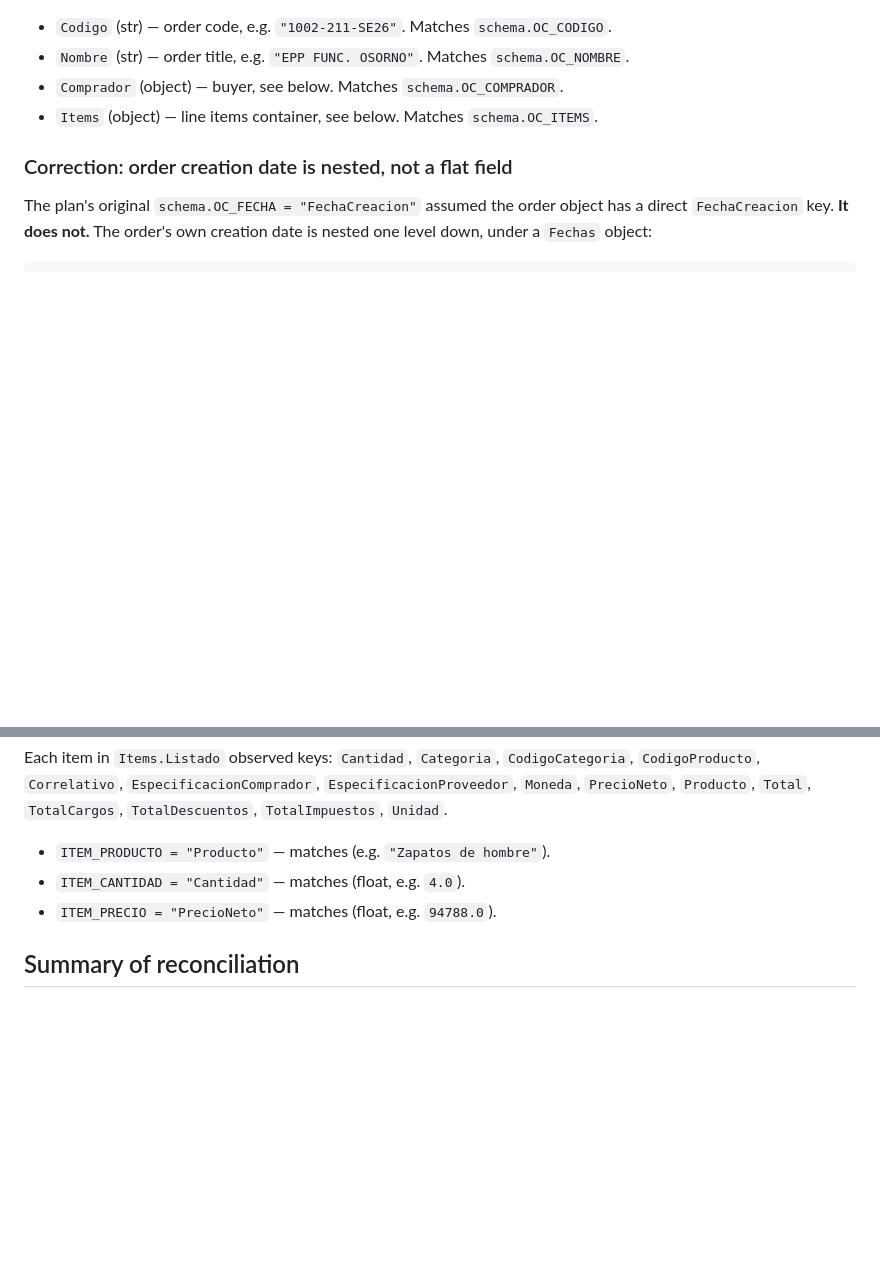
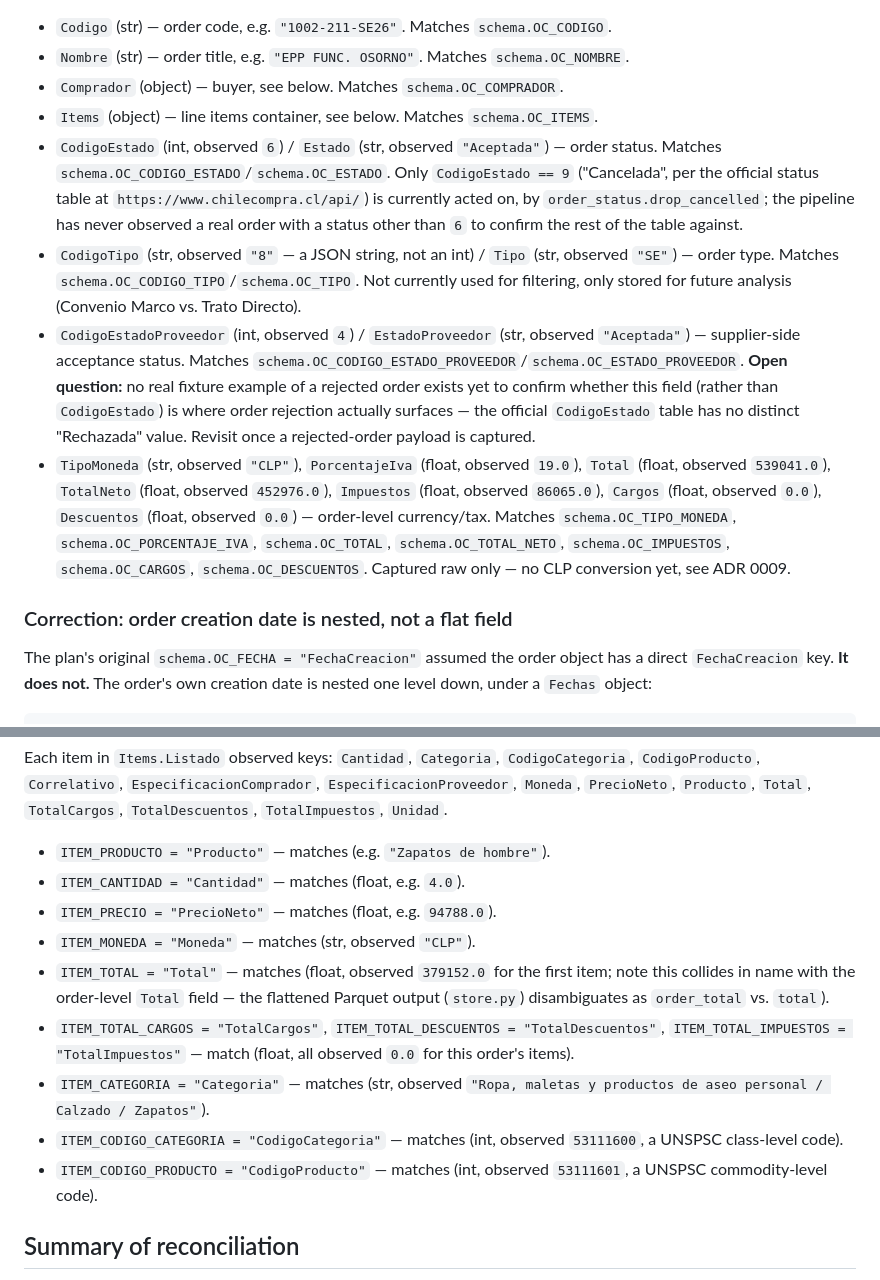
Before and after one commit to fcarvajalbrown/OSINT-Mercado, a Markdown page: docs/api/ordenes-de-compra-schema.md, 2 parts joined by grey strips. GitHub-like rendering; blank space fills up the shorter version.

Commit message:
docs: reconcile Phase 1.5 field additions, mark phase done

```diff
--- a/docs/api/ordenes-de-compra-schema.md
+++ b/docs/api/ordenes-de-compra-schema.md
@@ -56,6 +56,28 @@ Fields used by `schema.py` today:
 - `Nombre` (str) — order title, e.g. `"EPP FUNC. OSORNO"`. Matches `schema.OC_NOMBRE`.
 - `Comprador` (object) — buyer, see below. Matches `schema.OC_COMPRADOR`.
 - `Items` (object) — line items container, see below. Matches `schema.OC_ITEMS`.
+- `CodigoEstado` (int, observed `6`) / `Estado` (str, observed `"Aceptada"`) — order
+  status. Matches `schema.OC_CODIGO_ESTADO`/`schema.OC_ESTADO`. Only `CodigoEstado == 9`
+  ("Cancelada", per the official status table at `https://www.chilecompra.cl/api/`) is
+  currently acted on, by `order_status.drop_cancelled`; the pipeline has never observed
+  a real order with a status other than `6` to confirm the rest of the table against.
+- `CodigoTipo` (str, observed `"8"` — a JSON string, not an int) / `Tipo` (str, observed
+  `"SE"`) — order type. Matches `schema.OC_CODIGO_TIPO`/`schema.OC_TIPO`. Not currently
+  used for filtering, only stored for future analysis (Convenio Marco vs. Trato Directo).
+- `CodigoEstadoProveedor` (int, observed `4`) / `EstadoProveedor` (str, observed
+  `"Aceptada"`) — supplier-side acceptance status. Matches
+  `schema.OC_CODIGO_ESTADO_PROVEEDOR`/`schema.OC_ESTADO_PROVEEDOR`. **Open question:**
+  no real fixture example of a rejected order exists yet to confirm whether this field
+  (rather than `CodigoEstado`) is where order rejection actually surfaces — the
+  official `CodigoEstado` table has no distinct "Rechazada" value. Revisit once a
+  rejected-order payload is captured.
+- `TipoMoneda` (str, observed `"CLP"`), `PorcentajeIva` (float, observed `19.0`),
+  `Total` (float, observed `539041.0`), `TotalNeto` (float, observed `452976.0`),
+  `Impuestos` (float, observed `86065.0`), `Cargos` (float, observed `0.0`),
+  `Descuentos` (float, observed `0.0`) — order-level currency/tax. Matches
+  `schema.OC_TIPO_MONEDA`, `schema.OC_PORCENTAJE_IVA`, `schema.OC_TOTAL`,
+  `schema.OC_TOTAL_NETO`, `schema.OC_IMPUESTOS`, `schema.OC_CARGOS`,
+  `schema.OC_DESCUENTOS`. Captured raw only — no CLP conversion yet, see ADR 0009.
 
 ### Correction: order creation date is nested, not a flat field
 
@@ -118,6 +140,19 @@ Each item in `Items.Listado` observed keys: `Cantidad`, `Categoria`,
 - `ITEM_PRODUCTO = "Producto"` — matches (e.g. `"Zapatos de hombre"`).
 - `ITEM_CANTIDAD = "Cantidad"` — matches (float, e.g. `4.0`).
 - `ITEM_PRECIO = "PrecioNeto"` — matches (float, e.g. `94788.0`).
+- `ITEM_MONEDA = "Moneda"` — matches (str, observed `"CLP"`).
+- `ITEM_TOTAL = "Total"` — matches (float, observed `379152.0` for the first item;
+  note this collides in name with the order-level `Total` field — the flattened
+  Parquet output (`store.py`) disambiguates as `order_total` vs. `total`).
+- `ITEM_TOTAL_CARGOS = "TotalCargos"`, `ITEM_TOTAL_DESCUENTOS = "TotalDescuentos"`,
+  `ITEM_TOTAL_IMPUESTOS = "TotalImpuestos"` — match (float, all observed `0.0` for this
+  order's items).
+- `ITEM_CATEGORIA = "Categoria"` — matches (str, observed
+  `"Ropa, maletas y productos de aseo personal / Calzado / Zapatos"`).
+- `ITEM_CODIGO_CATEGORIA = "CodigoCategoria"` — matches (int, observed `53111600`, a
+  UNSPSC class-level code).
+- `ITEM_CODIGO_PRODUCTO = "CodigoProducto"` — matches (int, observed `53111601`, a
+  UNSPSC commodity-level code).
 
 ## Summary of reconciliation
 
```
Also changed, not shown: ROADMAP.md (+1 -1 lines).
